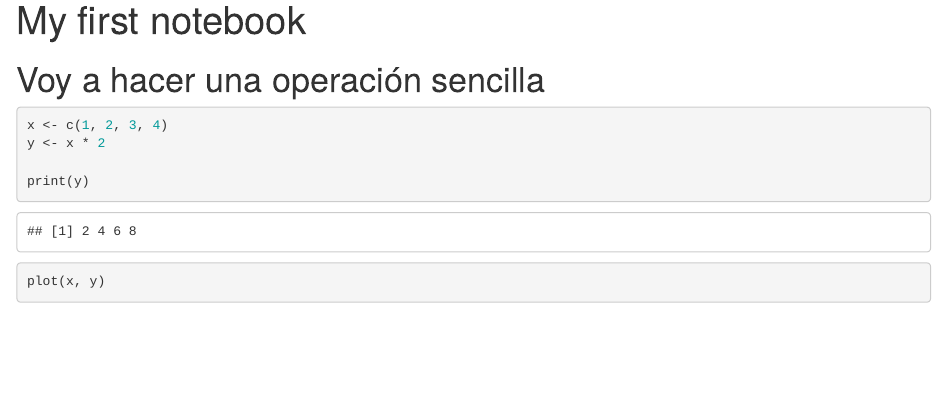
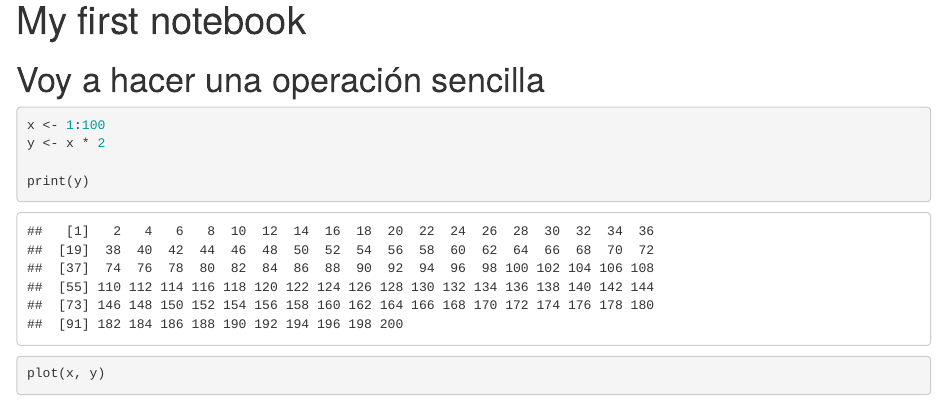
Before and after one commit to jdalzatec/scientometrics-analysis-codes, an R Markdown document (notebook.Rmd): the page in a window 1100 px wide, from its top. Rendered offline with R 4.5, knitr and Pandoc, with nearby package versions.

Commit message:
Update the way to generate values

````diff
--- a/notebook.Rmd
+++ b/notebook.Rmd
@@ -6,7 +6,7 @@ output: html_notebook
 # Voy a hacer una operación sencilla
 
 ```{r}
-x <- c(1, 2, 3, 4)
+x <- 1:100
 y <- x * 2
 
 print(y)
````
